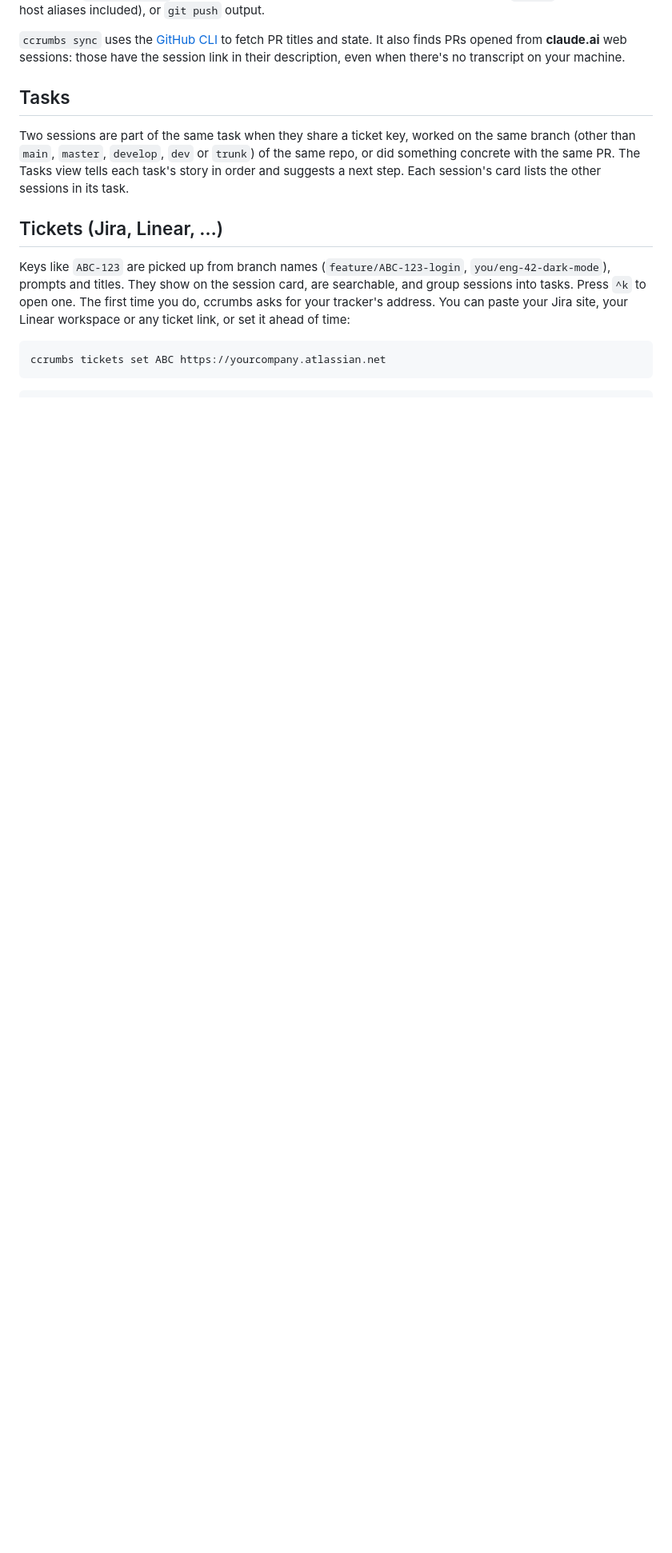
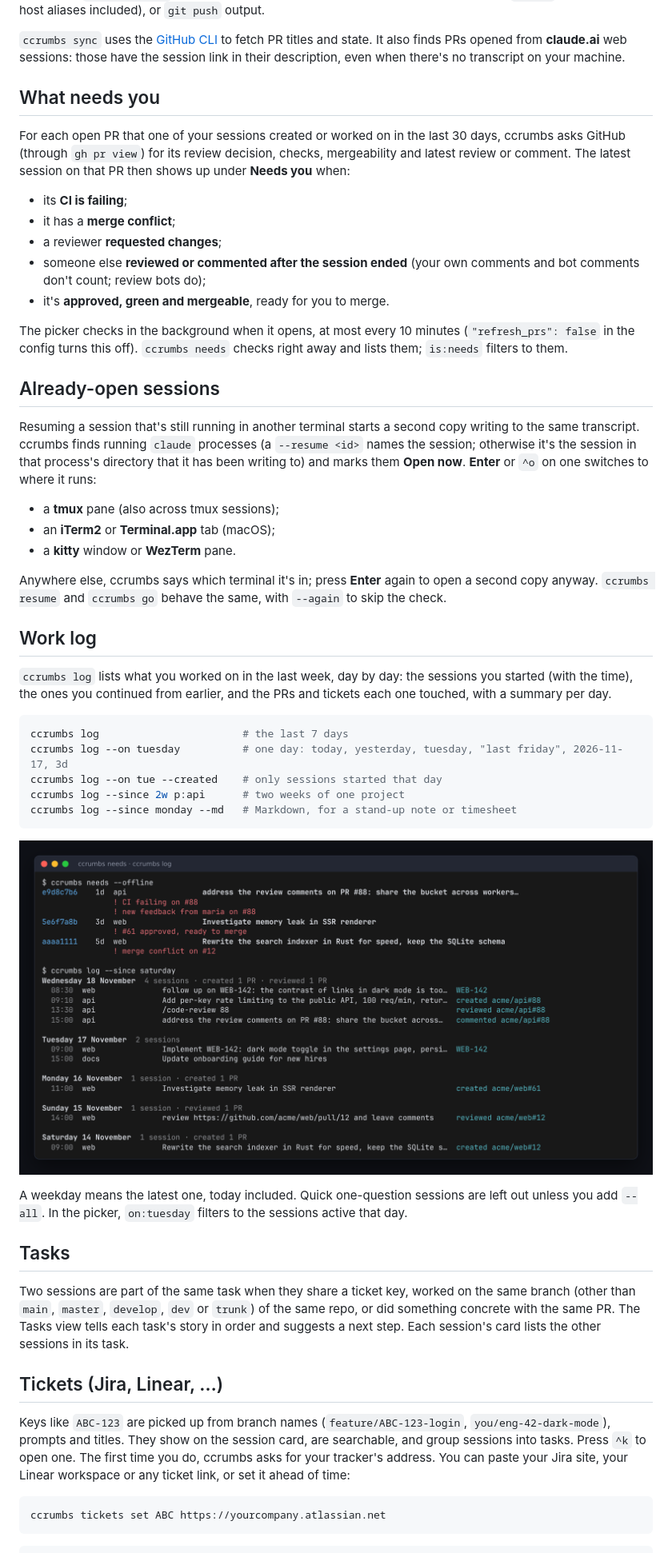
Before and after one commit to Nikostito/ccrumbs, a Markdown page: README.md, the part around one of its changes. Shown at 80% size. GitHub-like rendering; pictures changed too: docs/log.png (added); blank space fills up the shorter version.

````diff
--- a/README.md
+++ b/README.md
@@ -188,6 +205,60 @@ aliases included), or `git push` output.
 titles and state. It also finds PRs opened from **claude.ai** web sessions:
 those have the session link in their description, even when there's no
 transcript on your machine.
+
+## What needs you
+
+For each open PR that one of your sessions created or worked on in the last
+30 days, ccrumbs asks GitHub (through `gh pr view`) for its review decision,
+checks, mergeability and latest review or comment. The latest session on that
+PR then shows up under **Needs you** when:
+
+- its **CI is failing**;
+- it has a **merge conflict**;
+- a reviewer **requested changes**;
+- someone else **reviewed or commented after the session ended** (your own
+  comments and bot comments don't count; review bots do);
+- it's **approved, green and mergeable**, ready for you to merge.
+
+The picker checks in the background when it opens, at most every 10 minutes
+(`"refresh_prs": false` in the config turns this off). `ccrumbs needs` checks
+right away and lists them; `is:needs` filters to them.
+
+## Already-open sessions
+
+Resuming a session that's still running in another terminal starts a second
+copy writing to the same transcript. ccrumbs finds running `claude`
+processes (a `--resume <id>` names the session; otherwise it's the session in
+that process's directory that it has been writing to) and marks them
+**Open now**. **Enter** or `^o` on one switches to where it runs:
+
+- a **tmux** pane (also across tmux sessions);
+- an **iTerm2** or **Terminal.app** tab (macOS);
+- a **kitty** window or **WezTerm** pane.
+
+Anywhere else, ccrumbs says which terminal it's in; press **Enter** again to
+open a second copy anyway. `ccrumbs resume` and `ccrumbs go` behave the
+same, with `--again` to skip the check.
+
+## Work log
+
+`ccrumbs log` lists what you worked on in the last week, day by day: the
+sessions you started (with the time), the ones you continued from earlier,
+and the PRs and tickets each one touched, with a summary per day.
+
+```bash
+ccrumbs log                       # the last 7 days
+ccrumbs log --on tuesday          # one day: today, yesterday, tuesday, "last friday", 2026-11-17, 3d
+ccrumbs log --on tue --created    # only sessions started that day
+ccrumbs log --since 2w p:api      # two weeks of one project
+ccrumbs log --since monday --md   # Markdown, for a stand-up note or timesheet
+```
+
+![ccrumbs needs and ccrumbs log](https://raw.githubusercontent.com/nikostito/ccrumbs/main/docs/log.png)
+
+A weekday means the latest one, today included. Quick one-question sessions
+are left out unless you add `--all`. In the picker, `on:tuesday` filters to
+the sessions active that day.
 
 ## Tasks
 
````
Also changed, not shown: other parts of README.md (+32 -6 lines), CHANGELOG.md (+13 -0 lines), docs/sessions.png, 15 other files.
